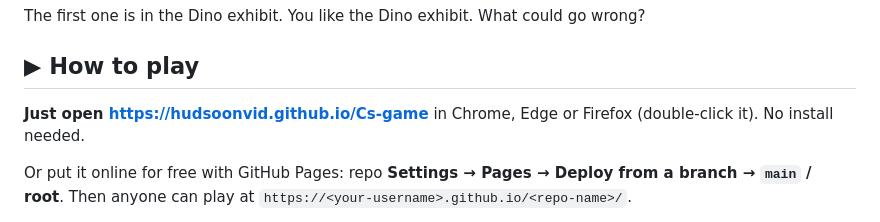
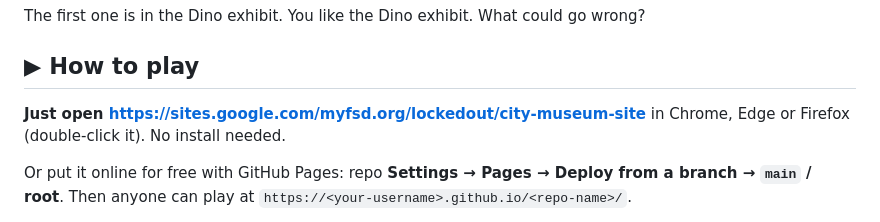
Before and after one commit to DukkTheCodeie/Cs-game, a Markdown page: README.md, the part around the change. Rendered like a GitHub page.

Commit message:
Change game URL in README
Updated the game link in the README to the new URL.

```diff
--- a/README.md
+++ b/README.md
@@ -8,7 +8,7 @@ The first one is in the Dino exhibit. You like the Dino exhibit. What could go w
 
 ## ▶ How to play
 
-**Just open https://hudsoonvid.github.io/Cs-game** in Chrome, Edge or Firefox (double-click it). No install needed.
+**Just open https://sites.google.com/myfsd.org/lockedout/city-museum-site** in Chrome, Edge or Firefox (double-click it). No install needed.
 
 Or put it online for free with GitHub Pages: repo **Settings → Pages → Deploy from a branch → `main` / root**.
 Then anyone can play at `https://<your-username>.github.io/<repo-name>/`.
```
